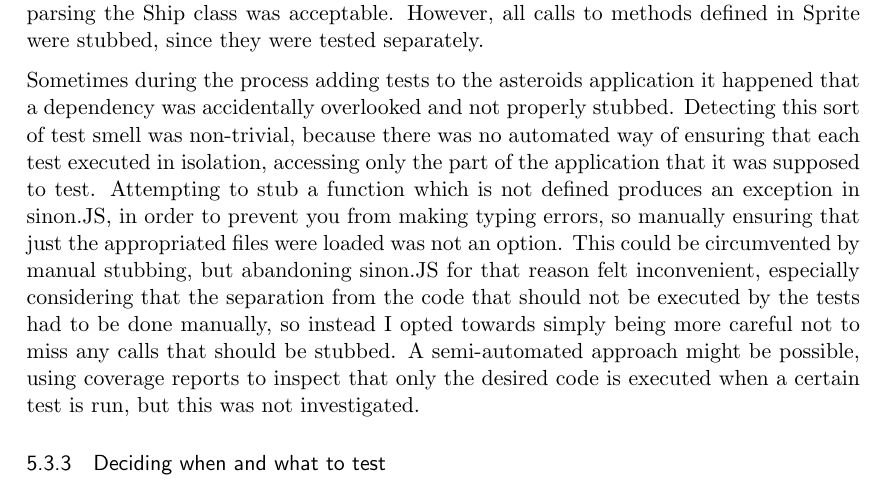
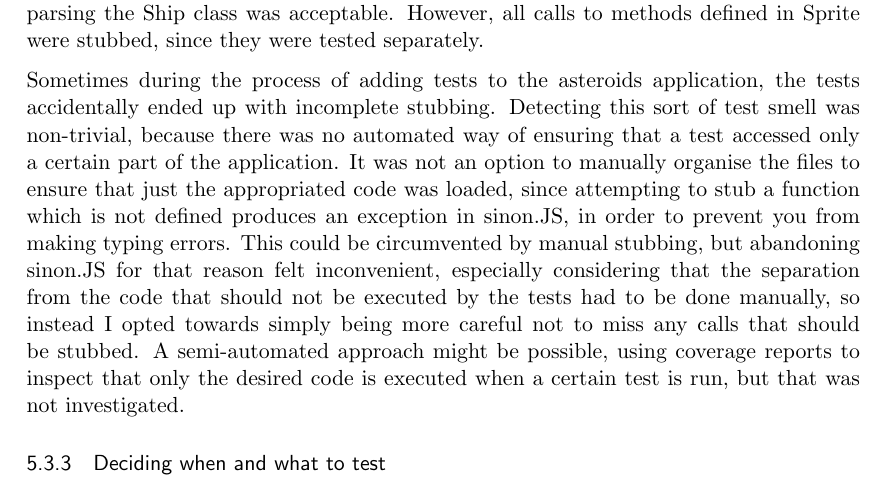
Before and after one commit to emilwall/exjobb, a LaTeX thesis (exjobb_thesis_emilwall.tex): part of page 44 of 74, cut so that both start at the same text. Compiled offline with pdfLaTeX.

Commit message:
Incomplete stubbing

```diff
--- a/exjobb_thesis_emilwall.tex
+++ b/exjobb_thesis_emilwall.tex
@@ -654,7 +654,7 @@ Sometimes it can be hard to know whether or not to stub library functions, such
 
 When an application is tightly coupled, stubbing easily becomes a daunting task. What you end up with is deciding whether you should compromise the unit tests by keeping the level of stubbing to a minimum, refactor the code to reduce the amount of calls that needs to be stubbed, or engage in voluminous stubbing. The first alternative bodes for unstable tests that might fail or cause other tests to fail for the wrong reasons. Refactoring might introduce new bugs and should only be considered if it significantly improves the design. Stubbing all dependencies might result in an impractical amount of setup code with complicated testing. The only way to avoid this dilemma is \gls{tdd}, which would enable more aggressive refactoring. This tradeoff had to be made when tests for classes that depended on the Sprite class were written. The Ship class used Sprite both for its ``exhaust'' attribute and for its prototype. A common principle is that constructors should not modify or depend upon global state. Luckily, the Sprite constructor adhered to that principle, so in this case not stubbing the Sprite class before parsing the Ship class was acceptable. However, all calls to methods defined in Sprite were stubbed, since they were tested separately.
 
-Sometimes during the process adding tests to the asteroids application it happened that a dependency was accidentally overlooked and not properly stubbed. Detecting this sort of test smell was non-trivial, because there was no automated way of ensuring that each test executed in isolation, accessing only the part of the application that it was supposed to test. Attempting to stub a function which is not defined produces an exception in sinon.JS, in order to prevent you from making typing errors, so manually ensuring that just the appropriated files were loaded was not an option. This could be circumvented by manual stubbing, but abandoning sinon.JS for that reason felt inconvenient, especially considering that the separation from the code that should not be executed by the tests had to be done manually, so instead I opted towards simply being more careful not to miss any calls that should be stubbed. A semi-automated approach might be possible, using coverage reports to inspect that only the desired code is executed when a certain test is run, but this was not investigated.
+Sometimes during the process of adding tests to the asteroids application, the tests accidentally ended up with incomplete stubbing. Detecting this sort of test smell was non-trivial, because there was no automated way of ensuring that a test accessed only a certain part of the application. It was not an option to manually organise the files to ensure that just the appropriated code was loaded, since attempting to stub a function which is not defined produces an exception in sinon.JS, in order to prevent you from making typing errors. This could be circumvented by manual stubbing, but abandoning sinon.JS for that reason felt inconvenient, especially considering that the separation from the code that should not be executed by the tests had to be done manually, so instead I opted towards simply being more careful not to miss any calls that should be stubbed. A semi-automated approach might be possible, using coverage reports to inspect that only the desired code is executed when a certain test is run, but that was not investigated.
 
 \subsubsection{Deciding when and what to test}
 
```
